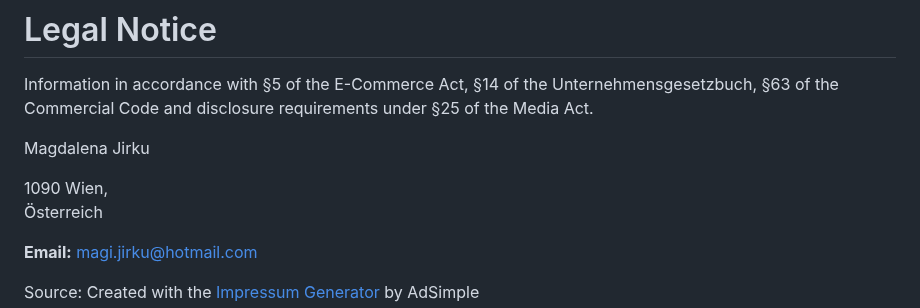
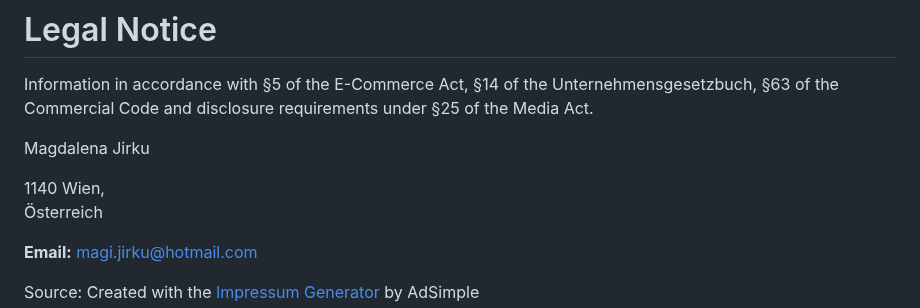
Before and after one commit to DerYeger/magdalena-jirku, a Markdown page: src/pages/legal.md, the part around the change. GitHub-like rendering.

Commit message:
fix(legal): update district

```diff
--- a/src/pages/legal.md
+++ b/src/pages/legal.md
@@ -8,7 +8,7 @@ Information in accordance with §5 of the E-Commerce Act, §14 of the Unternehme
 
 Magdalena Jirku
 
-1090 Wien,\
+1140 Wien,\
 Österreich
 
 **Email:** magi.jirku@hotmail.com
```
Also changed, not shown: src/pages/impressum.md (+1 -1 lines).
